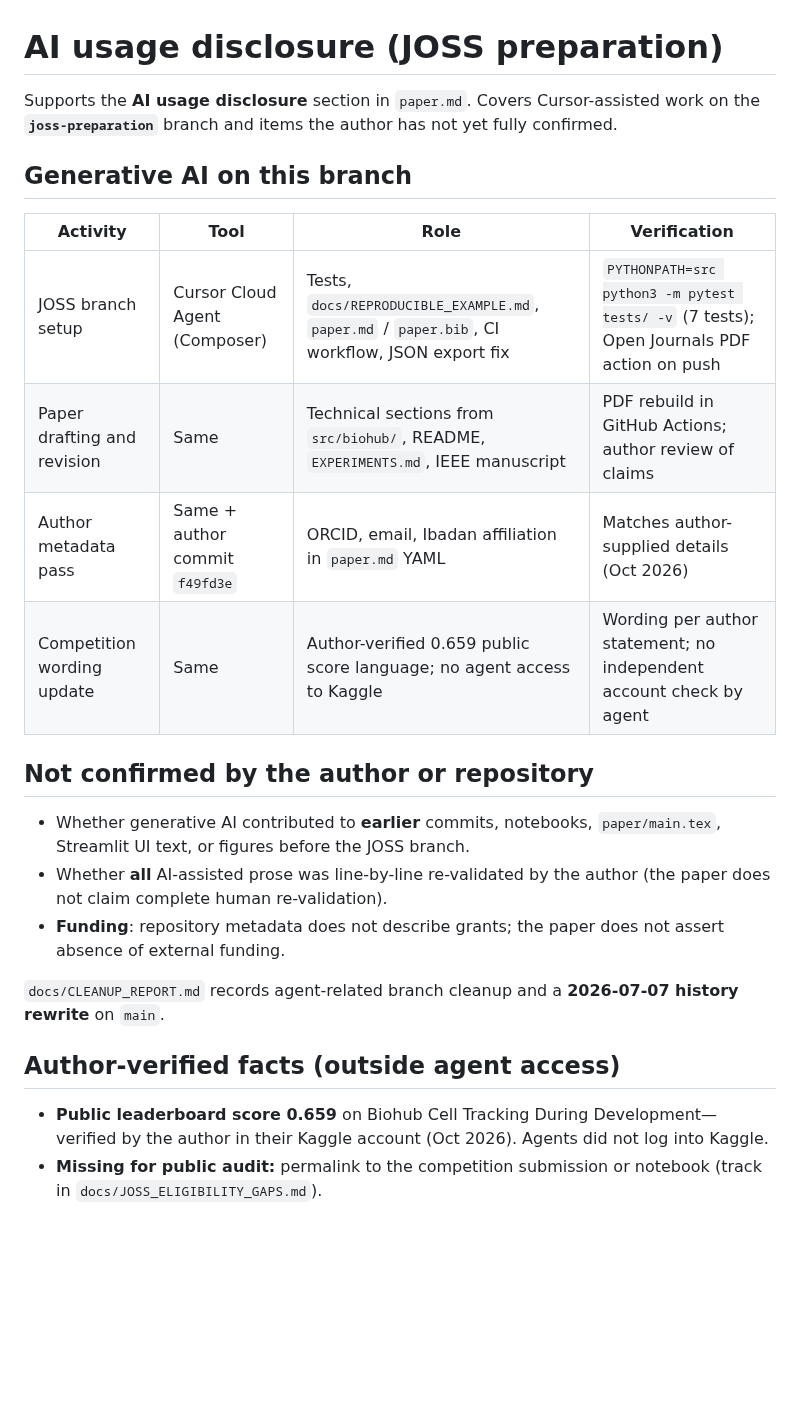
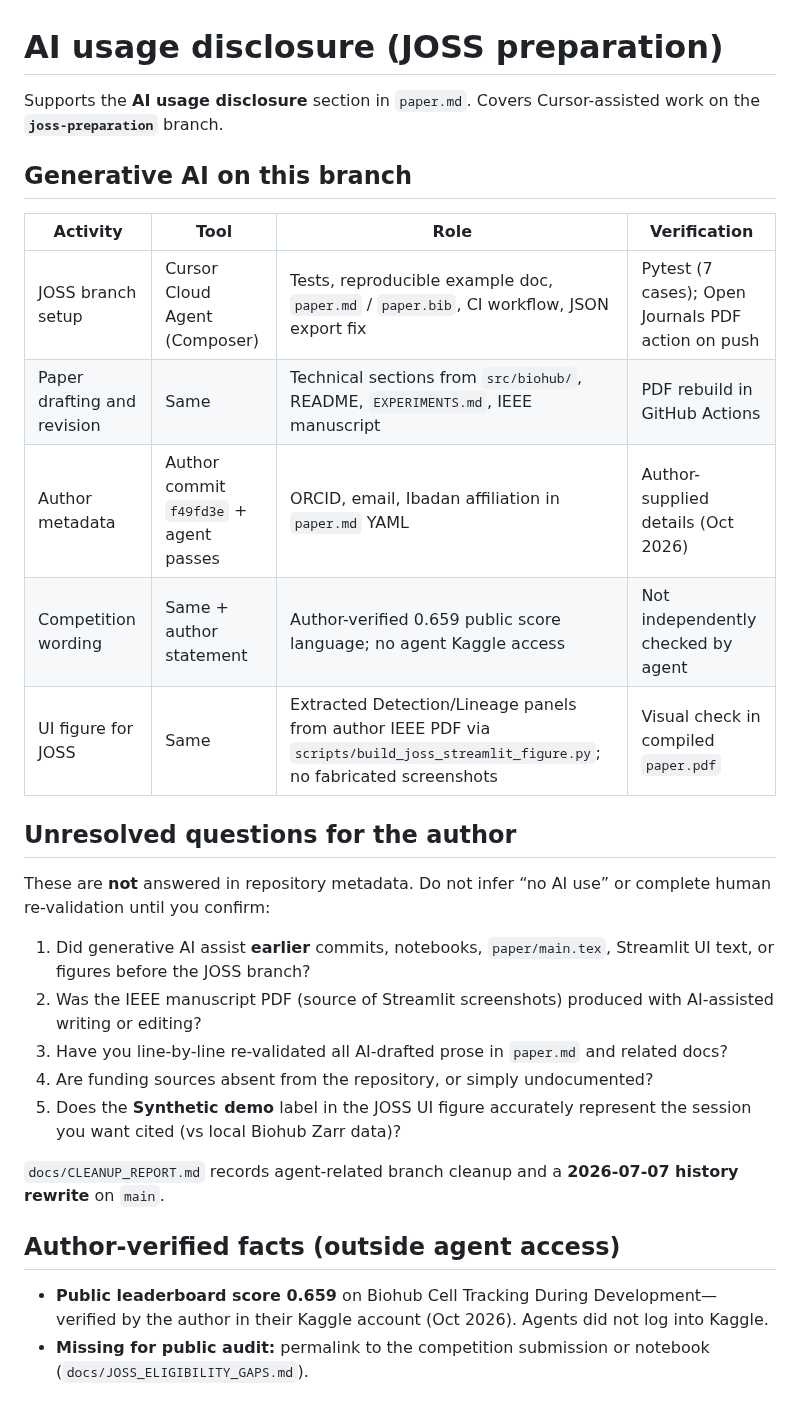
Before and after one commit to Tobi-joshua/Biohub---Cell-Tracking-During-Development, a Markdown page: docs/JOSS_AI_DISCLOSURE.md, the part around the change. Rendered like a GitHub page; blank space fills up the shorter version.

```diff
--- a/docs/JOSS_AI_DISCLOSURE.md
+++ b/docs/JOSS_AI_DISCLOSURE.md
@@ -1,25 +1,30 @@
 # AI usage disclosure (JOSS preparation)
 
-Supports the **AI usage disclosure** section in `paper.md`. Covers Cursor-assisted work on the **`joss-preparation`** branch and items the author has not yet fully confirmed.
+Supports the **AI usage disclosure** section in `paper.md`. Covers Cursor-assisted work on the **`joss-preparation`** branch.
 
 ## Generative AI on this branch
 
 | Activity | Tool | Role | Verification |
 |----------|------|------|--------------|
-| JOSS branch setup | Cursor Cloud Agent (Composer) | Tests, `docs/REPRODUCIBLE_EXAMPLE.md`, `paper.md` / `paper.bib`, CI workflow, JSON export fix | `PYTHONPATH=src python3 -m pytest tests/ -v` (7 tests); Open Journals PDF action on push |
-| Paper drafting and revision | Same | Technical sections from `src/biohub/`, README, `EXPERIMENTS.md`, IEEE manuscript | PDF rebuild in GitHub Actions; author review of claims |
-| Author metadata pass | Same + author commit `f49fd3e` | ORCID, email, Ibadan affiliation in `paper.md` YAML | Matches author-supplied details (Oct 2026) |
-| Competition wording update | Same | Author-verified 0.659 public score language; no agent access to Kaggle | Wording per author statement; no independent account check by agent |
+| JOSS branch setup | Cursor Cloud Agent (Composer) | Tests, reproducible example doc, `paper.md` / `paper.bib`, CI workflow, JSON export fix | Pytest (7 cases); Open Journals PDF action on push |
+| Paper drafting and revision | Same | Technical sections from `src/biohub/`, README, `EXPERIMENTS.md`, IEEE manuscript | PDF rebuild in GitHub Actions |
+| Author metadata | Author commit `f49fd3e` + agent passes | ORCID, email, Ibadan affiliation in `paper.md` YAML | Author-supplied details (Oct 2026) |
+| Competition wording | Same + author statement | Author-verified 0.659 public score language; no agent Kaggle access | Not independently checked by agent |
+| UI figure for JOSS | Same | Extracted Detection/Lineage panels from author IEEE PDF via `scripts/build_joss_streamlit_figure.py`; no fabricated screenshots | Visual check in compiled `paper.pdf` |
 
-## Not confirmed by the author or repository
+## Unresolved questions for the author
 
-- Whether generative AI contributed to **earlier** commits, notebooks, `paper/main.tex`, Streamlit UI text, or figures before the JOSS branch.
-- Whether **all** AI-assisted prose was line-by-line re-validated by the author (the paper does not claim complete human re-validation).
-- **Funding**: repository metadata does not describe grants; the paper does not assert absence of external funding.
+These are **not** answered in repository metadata. Do not infer “no AI use” or complete human re-validation until you confirm:
+
+1. Did generative AI assist **earlier** commits, notebooks, `paper/main.tex`, Streamlit UI text, or figures before the JOSS branch?
+2. Was the IEEE manuscript PDF (source of Streamlit screenshots) produced with AI-assisted writing or editing?
+3. Have you line-by-line re-validated all AI-drafted prose in `paper.md` and related docs?
+4. Are funding sources absent from the repository, or simply undocumented?
+5. Does the **Synthetic demo** label in the JOSS UI figure accurately represent the session you want cited (vs local Biohub Zarr data)?
 
 `docs/CLEANUP_REPORT.md` records agent-related branch cleanup and a **2026-07-07 history rewrite** on `main`.
 
 ## Author-verified facts (outside agent access)
 
 - **Public leaderboard score 0.659** on Biohub Cell Tracking During Development—verified by the author in their Kaggle account (Oct 2026). Agents did not log into Kaggle.
-- **Missing for public audit:** permalink to the competition submission or notebook (track in `docs/JOSS_ELIGIBILITY_GAPS.md`).
+- **Missing for public audit:** permalink to the competition submission or notebook (`docs/JOSS_ELIGIBILITY_GAPS.md`).
```
Also changed, not shown: docs/JOSS_ELIGIBILITY_GAPS.md (+12 -4 lines), paper.md (+50 -61 lines), figures/joss_streamlit_detection_lineage.png (added), 1 other file.
